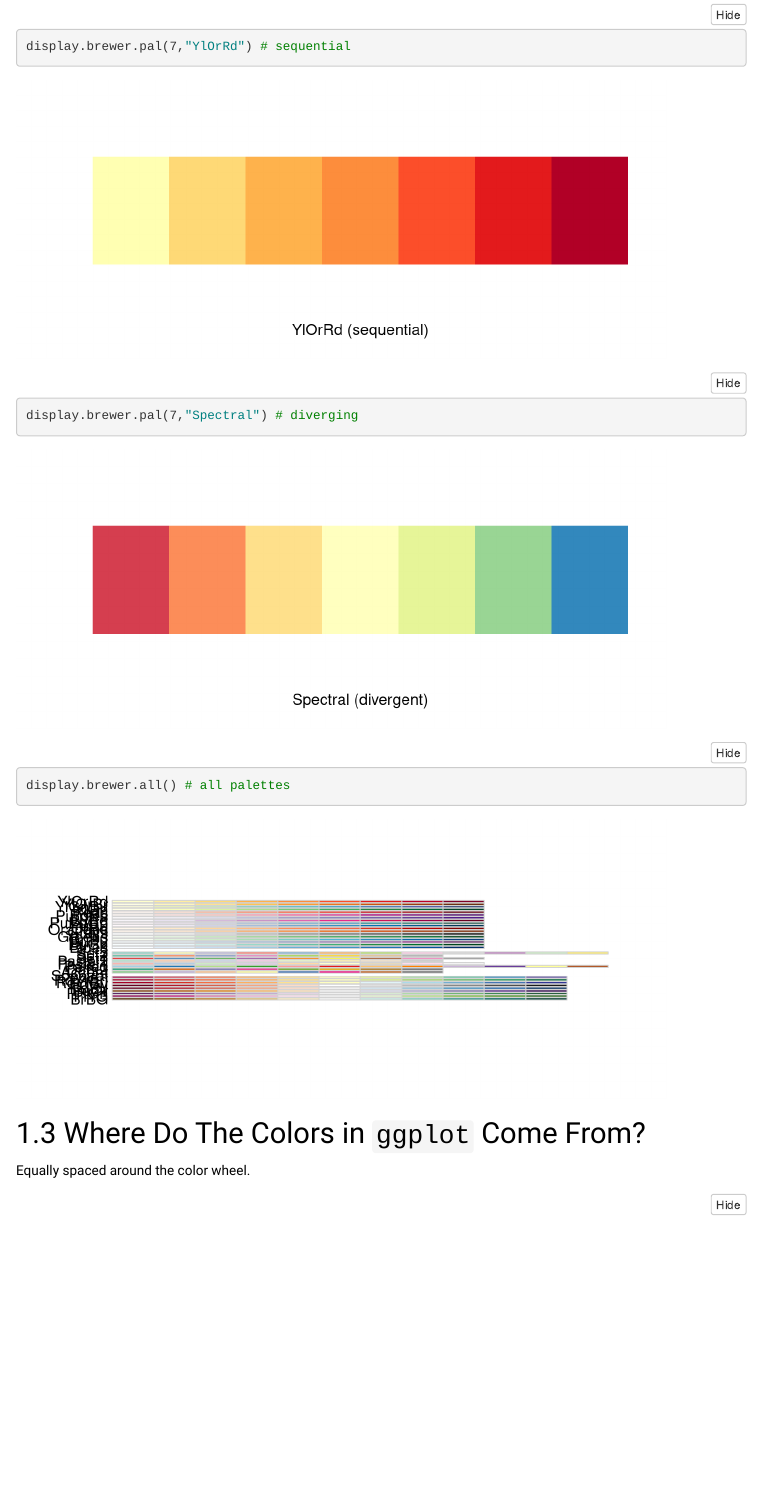
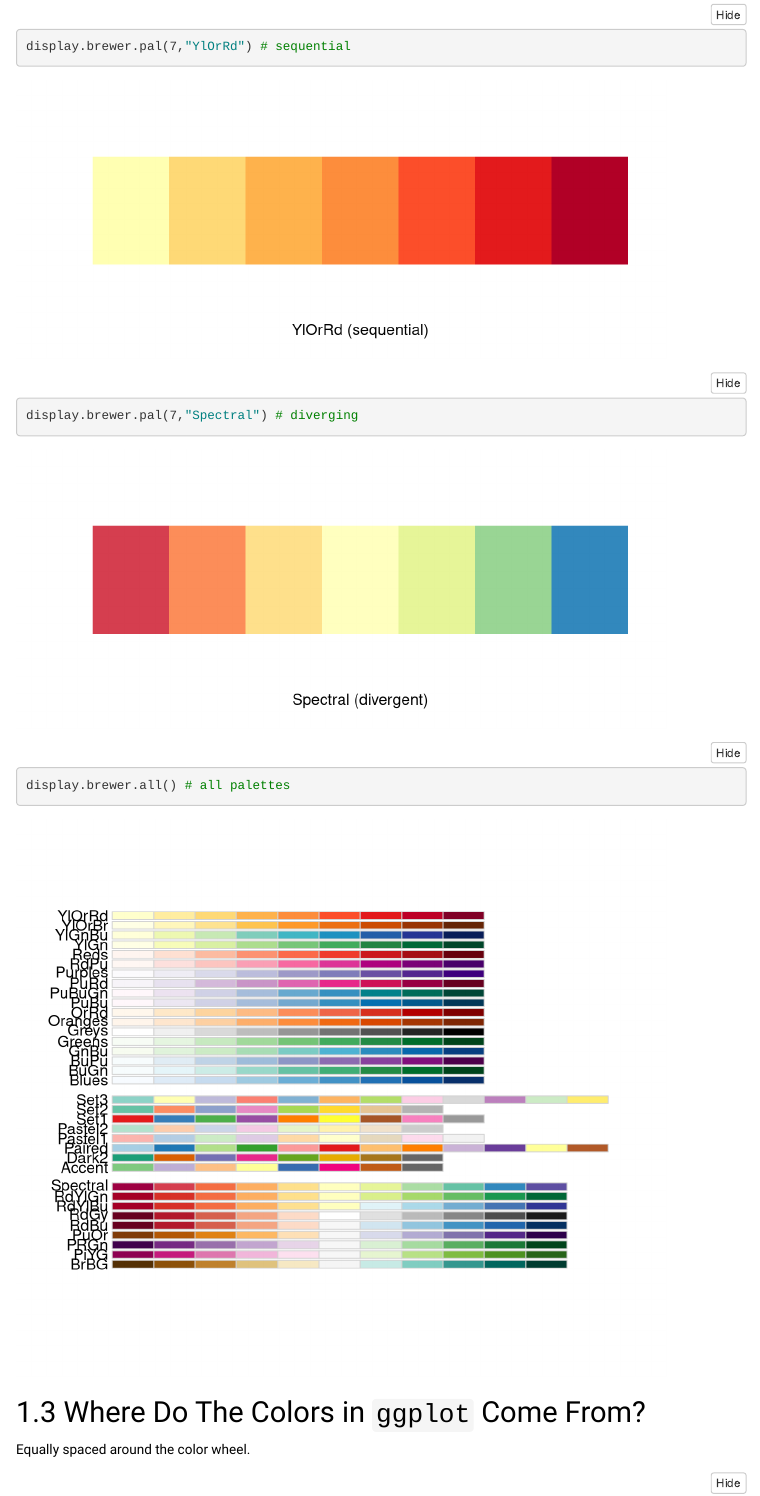
Before and after one commit to agrogan1/dataviz, an R Markdown document (design/design.Rmd): the page in a window 1100 px wide, from 1260 px down. Rendered offline with R 4.5, knitr and Pandoc, with nearby package versions; folded parts are opened; menus at the side of the page are left out.

Commit message:
epub and PDF; changed filename to design

````diff
--- a/design/index.Rmd
+++ b/design/design.Rmd
@@ -3,10 +3,18 @@ title: "Design"
 author: "Andrew Grogan-Kaylor"
 date: "6/16/2019"
 output:
+  tint::tintPdf:
+    toc: yes
+    number_sections: yes
+  bookdown::epub_book: default
   bookdown::gitbook:
     highlight: haddock
     css: styles.css
     split_by: none
+    config:
+      download:
+      - design.pdf
+      - design.epub
   html_document:
     code_folding: hide
     css: styles.css
@@ -25,7 +33,8 @@ output:
 
 knitr::opts_chunk$set(echo = TRUE,
                       warning = FALSE,
-                      message = FALSE)
+                      message = FALSE,
+                      fig.margin = TRUE)
 
 library(ggplot2)
 
@@ -73,11 +82,13 @@ display.brewer.pal(7,"Spectral") # diverging
 
 ```
 
-```{r}
+```{r, fig.margin = FALSE, fig.height=6}
 
 display.brewer.all() # all palettes
 
 ```
+
+\newpage
 
 ## Where Do The Colors in `ggplot` Come From?
 
````
Also changed, not shown: design/design.html, design/design.pdf (added), design/design_files/figure-html/unnamed-chunk-2-1.png (renamed from design/index_files/figure-html/unnamed-chunk-2-1.png), design/design_files/figure-html/unnamed-chunk-3-1.png (renamed from design/index_files/figure-html/unnamed-chunk-3-1.png), design/design_files/figure-html/unnamed-chunk-4-1.png (renamed from design/index_files/figure-html/unnamed-chunk-4-1.png), design/design_files/figure-html/unnamed-chunk-5-1.png (added), design/design_files/figure-html/unnamed-chunk-6-1.png (renamed from design/index_files/figure-html/unnamed-chunk-6-1.png), design/design_files/figure-html/unnamed-chunk-7-1.png (renamed from design/index_files/figure-html/unnamed-chunk-7-1.png), design/design_files/figure-html/unnamed-chunk-8-1.png (renamed from design/index_files/figure-html/unnamed-chunk-8-1.png), design/design_files/figure-latex/unnamed-chunk-2-1.pdf (added), design/design_files/figure-latex/unnamed-chunk-3-1.pdf (added), design/design_files/figure-latex/unnamed-chunk-4-1.pdf (added), design/design_files/figure-latex/unnamed-chunk-5-1.pdf (added), design/design_files/figure-latex/unnamed-chunk-6-1.pdf (added), 4 more files, 9 other files.
